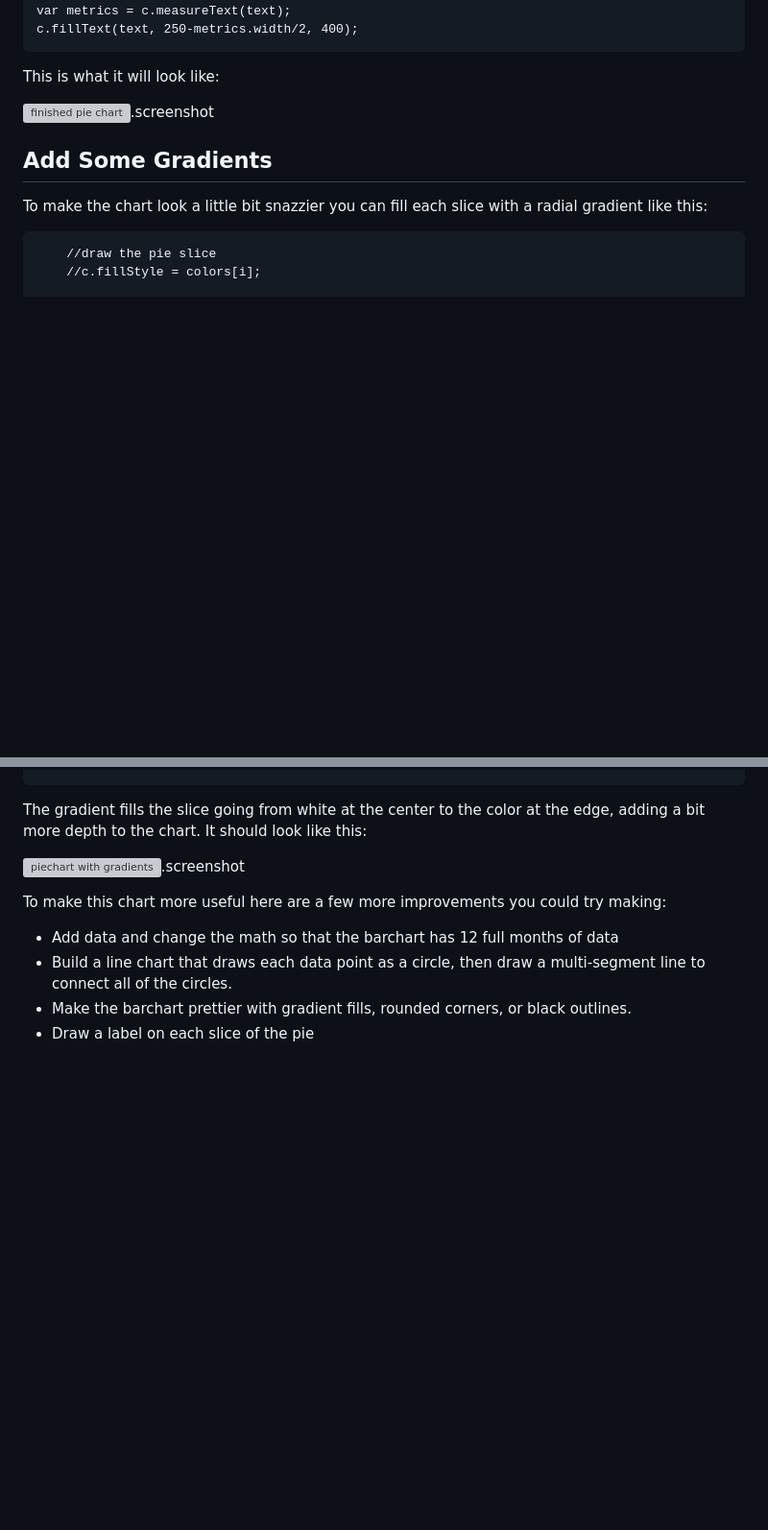
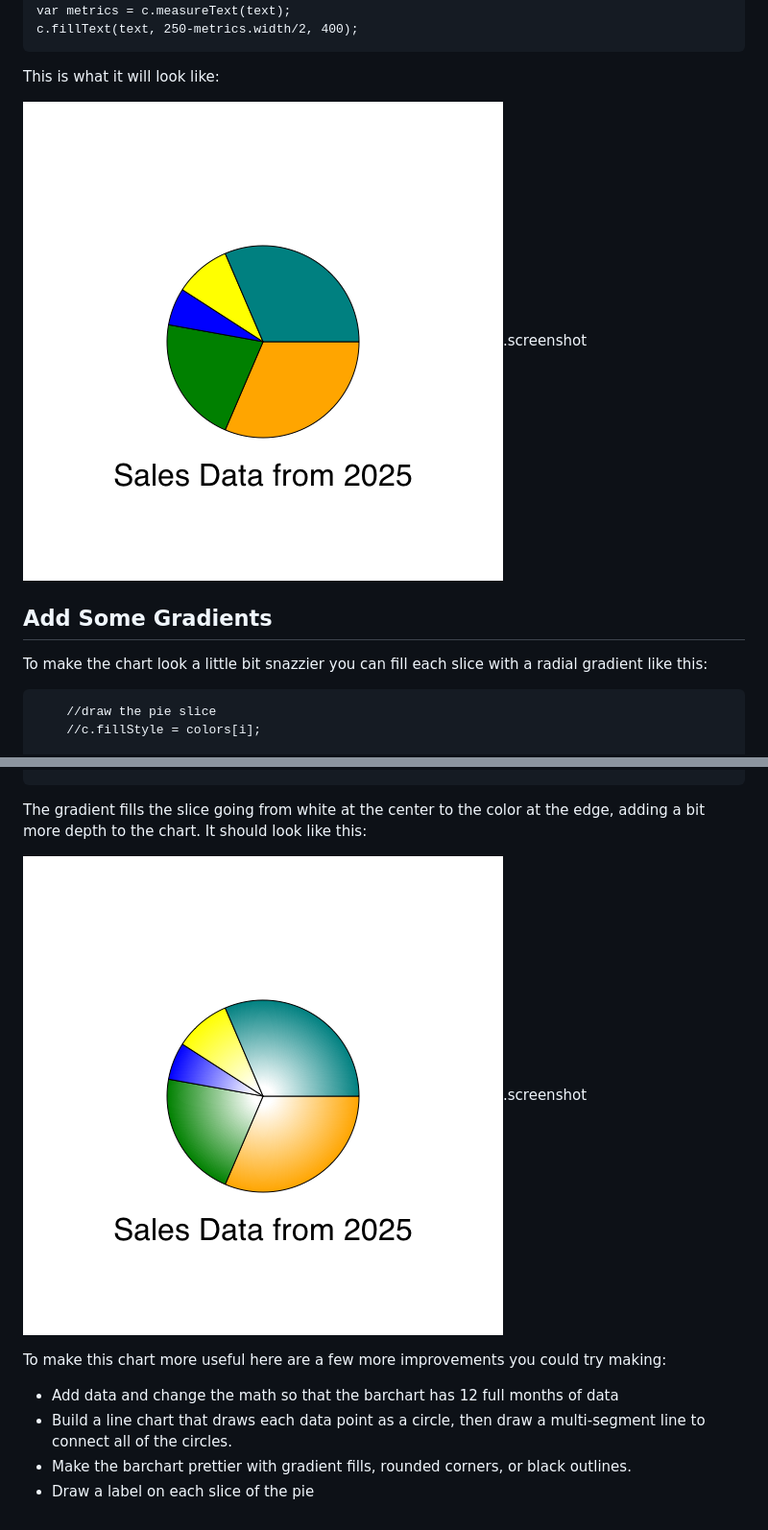
Before and after one commit to joshmarinacci/canvasdeepdive-book, a Markdown page: 2014/handson1.md, 2 parts joined by grey strips. Shown: that part at 96% size. Rendered like a GitHub page; pictures changed too: 2014/piechart1.png (added), 2014/piechart2.png (added); blank space fills up the shorter version; grey boxes are pictures that could not be loaded.

```diff
--- a/2014/handson1.md
+++ b/2014/handson1.md
@@ -275,7 +276,7 @@ c.fillText(text, 250-metrics.width/2, 400);
 
 This is what it will look like:
 
-![finished pie chart](images/piechart1.png).screenshot
+![finished pie chart](piechart1.png).screenshot
 
 
 ## Add Some Gradients
@@ -297,7 +298,7 @@ radial gradient like this:
 The gradient fills the slice going from white at the center to the color at the
 edge, adding a bit more depth to the chart. It should look like this:
 
-![piechart with gradients](images/piechart2.png).screenshot
+![piechart with gradients](piechart2.png).screenshot
 
 
 To make this chart more useful here are a few more improvements you could try making:
```
Also changed, not shown: other parts of 2014/handson1.md (+5 -4 lines), 2014/lecture1.md (+6 -5 lines), 2014/barchart1.png (added), 2014/barchart2.png (added), 2014/barchart2_5.png (added), 2014/barchart3.png (added), 7 other files.
